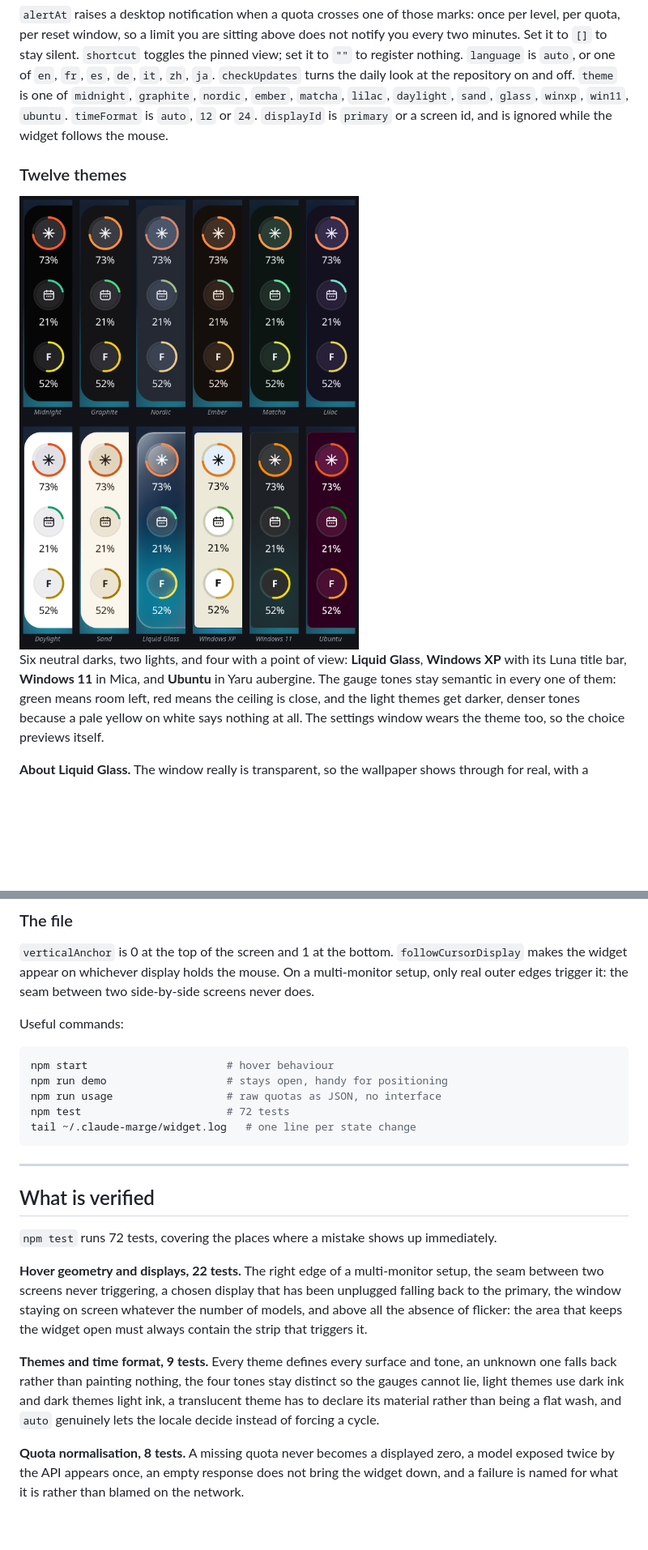
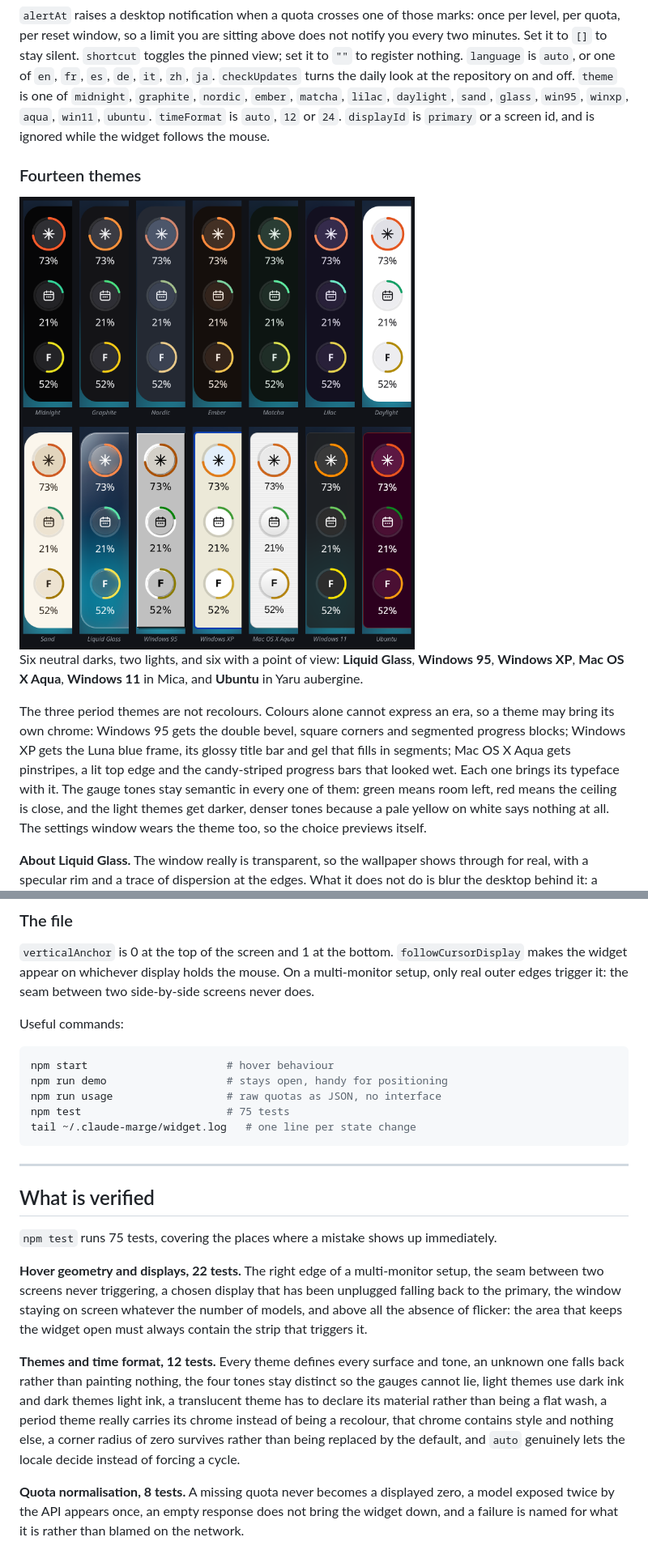
Before and after one commit to Ulrichfr/Claude-Marge-Widget, a Markdown page: README.md, 2 parts joined by grey strips. Shown: that part at 81% size. Rendered like a GitHub page; pictures changed too: docs/themes.png; blank space fills up the shorter version.

````diff
--- a/README.md
+++ b/README.md
@@ -156,17 +156,24 @@ does not notify you every two minutes. Set it to `[]` to stay silent.
 `language` is `auto`, or one of `en`, `fr`, `es`, `de`, `it`, `zh`, `ja`.
 `checkUpdates` turns the daily look at the repository on and off. `theme` is one
 of `midnight`, `graphite`, `nordic`, `ember`, `matcha`, `lilac`, `daylight`,
-`sand`, `glass`, `winxp`, `win11`, `ubuntu`. `timeFormat` is `auto`, `12` or
-`24`. `displayId` is `primary` or a
+`sand`, `glass`, `win95`, `winxp`, `aqua`, `win11`, `ubuntu`. `timeFormat` is
+`auto`, `12` or `24`. `displayId` is `primary` or a
 screen id, and is ignored while the widget follows the mouse.
 
-### Twelve themes
+### Fourteen themes
 
 <img src="docs/themes.png" alt="The pill in the eight themes: Midnight, Graphite, Nordic, Ember, Matcha, Lilac, Daylight and Sand" width="820">
 
-Six neutral darks, two lights, and four with a point of view: **Liquid Glass**,
-**Windows XP** with its Luna title bar, **Windows 11** in Mica, and **Ubuntu**
-in Yaru aubergine. The gauge tones stay semantic in every one of them: green
+Six neutral darks, two lights, and six with a point of view: **Liquid Glass**,
+**Windows 95**, **Windows XP**, **Mac OS X Aqua**, **Windows 11** in Mica, and
+**Ubuntu** in Yaru aubergine.
+
+The three period themes are not recolours. Colours alone cannot express an era,
+so a theme may bring its own chrome: Windows 95 gets the double bevel, square
+corners and segmented progress blocks; Windows XP gets the Luna blue frame, its
+glossy title bar and gel that fills in segments; Mac OS X Aqua gets pinstripes,
+a lit top edge and the candy-striped progress bars that looked wet. Each one
+brings its typeface with it. The gauge tones stay semantic in every one of them: green
 means room left, red means the ceiling is close, and the light themes get
 darker, denser tones because a pale yellow on white says nothing at all. The
 settings window wears the theme too, so the choice previews itself.
@@ -296,7 +303,7 @@ Useful commands:
 npm start                      # hover behaviour
 npm run demo                   # stays open, handy for positioning
 npm run usage                  # raw quotas as JSON, no interface
-npm test                       # 72 tests
+npm test                       # 75 tests
 tail ~/.claude-marge/widget.log   # one line per state change
 ```
 
@@ -304,7 +311,7 @@ tail ~/.claude-marge/widget.log   # one line per state change
 
 ## What is verified
 
-`npm test` runs 72 tests, covering the places where a mistake shows up
+`npm test` runs 75 tests, covering the places where a mistake shows up
 immediately.
 
 **Hover geometry and displays, 22 tests.** The right edge of a multi-monitor
@@ -313,12 +320,14 @@ been unplugged falling back to the primary, the window staying on screen
 whatever the number of models, and above all the absence of flicker: the area
 that keeps the widget open must always contain the strip that triggers it.
 
-**Themes and time format, 9 tests.** Every theme defines every surface and tone,
+**Themes and time format, 12 tests.** Every theme defines every surface and tone,
 an unknown one falls back rather than painting nothing, the four tones stay
 distinct so the gauges cannot lie, light themes use dark ink and dark themes
 light ink, a translucent theme has to declare its material rather than being a
-flat wash, and `auto` genuinely lets the locale decide instead of forcing a
-cycle.
+flat wash, a period theme really carries its chrome instead of being a
+recolour, that chrome contains style and nothing else, a corner radius of zero
+survives rather than being replaced by the default, and `auto` genuinely lets
+the locale decide instead of forcing a cycle.
 
 **Quota normalisation, 8 tests.** A missing quota never becomes a displayed
 zero, a model exposed twice by the API appears once, an empty response does not
````
Also changed, not shown: other parts of README.md (+1 -1 lines), README.fr.md (+23 -11 lines), 4 other files.
